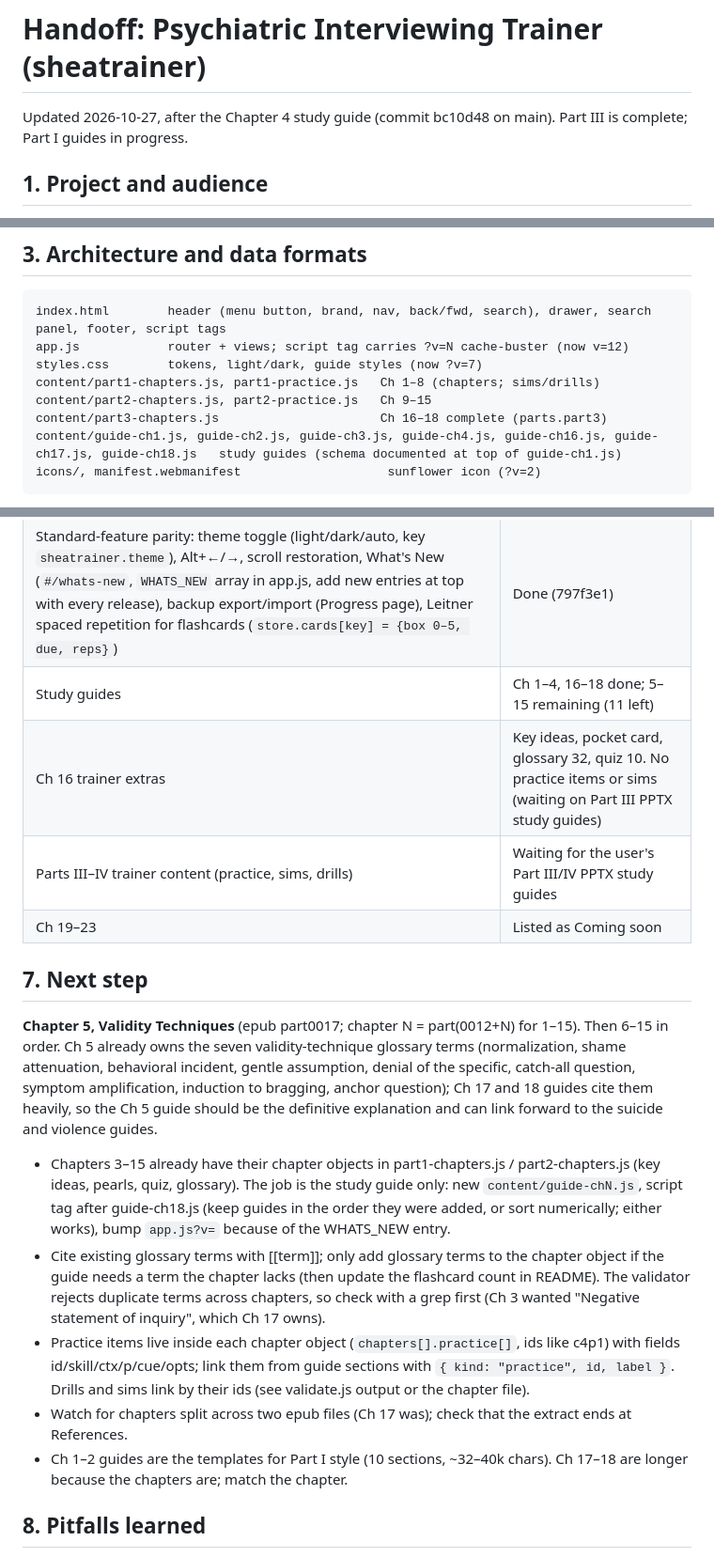
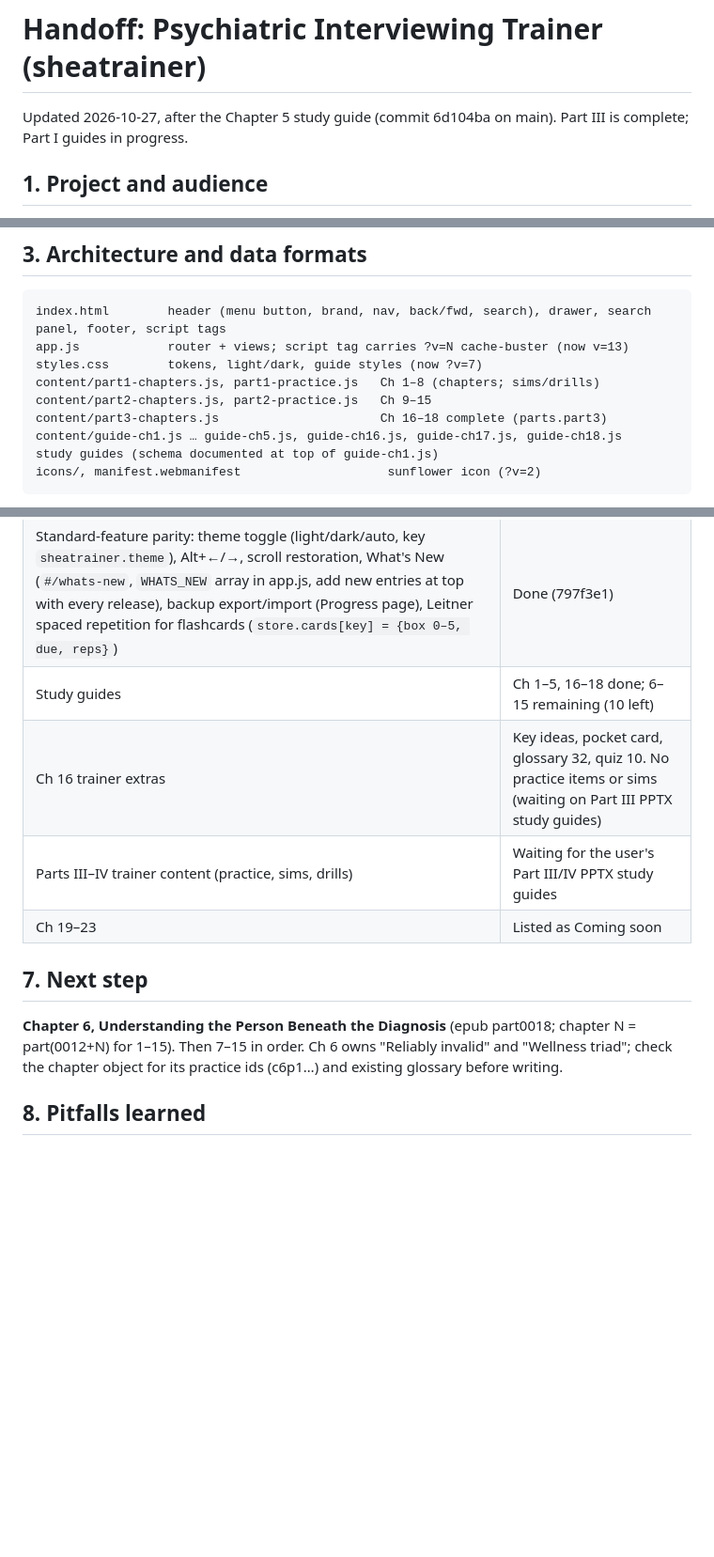
Before and after one commit to isaymotion/sheatrainer, a Markdown page: HANDOFF.md, 3 parts joined by grey strips. Shown at 94% size. Rendered like a GitHub page; blank space fills up the shorter version.

Commit message:
Update handoff after Chapter 5 (6d104ba)
Co-Authored-By: Claude Fable 5.1 <noreply@anthropic.com>
Claude-Session: https://claude.ai/code/session_012i75eUT3vthyTgRNpkbNVH

````diff
--- a/HANDOFF.md
+++ b/HANDOFF.md
@@ -1,6 +1,6 @@
 # Handoff: Psychiatric Interviewing Trainer (sheatrainer)
 
-Updated 2026-10-27, after the Chapter 4 study guide (commit bc10d48 on main). Part III is complete; Part I guides in progress.
+Updated 2026-10-27, after the Chapter 5 study guide (commit 6d104ba on main). Part III is complete; Part I guides in progress.
 
 ## 1. Project and audience
 - Static web app teaching psychiatry residents to interview sensitively and compassionately, built on Shea, *Psychiatric Interviewing: The Art of Understanding*, 3rd ed.
@@ -20,12 +20,12 @@ Updated 2026-10-27, after the Chapter 4 study guide (commit bc10d48 on main). Pa
 ## 3. Architecture and data formats
 ```
 index.html        header (menu button, brand, nav, back/fwd, search), drawer, search panel, footer, script tags
-app.js            router + views; script tag carries ?v=N cache-buster (now v=12)
+app.js            router + views; script tag carries ?v=N cache-buster (now v=13)
 styles.css        tokens, light/dark, guide styles (now ?v=7)
 content/part1-chapters.js, part1-practice.js   Ch 1–8 (chapters; sims/drills)
 content/part2-chapters.js, part2-practice.js   Ch 9–15
 content/part3-chapters.js                      Ch 16–18 complete (parts.part3)
-content/guide-ch1.js, guide-ch2.js, guide-ch3.js, guide-ch4.js, guide-ch16.js, guide-ch17.js, guide-ch18.js   study guides (schema documented at top of guide-ch1.js)
+content/guide-ch1.js … guide-ch5.js, guide-ch16.js, guide-ch17.js, guide-ch18.js   study guides (schema documented at top of guide-ch1.js)
 icons/, manifest.webmanifest                    sunflower icon (?v=2)
 ```
 - Routes: `#/home`, `#/learn`, `#/learn/chN` (guide), `#/learn/chN/<sectionId>`, `#/learn/chN/review`, `#/practice/<chN|all>[/<itemId>]`, `#/quiz/chN`, `#/simulate[/<id>]`, `#/drills[/<id>]`, `#/cards/<chN|all>`, `#/bookmarks`, `#/progress`, `#/about`.
@@ -65,18 +65,13 @@ Every release: add an entry at the top of `WHATS_NEW` in app.js (date, title, it
 | Part II trainer (Ch 9–15) | Done |
 | Navigation: hamburger drawer, back/forward, search (`/`, Ctrl/Cmd+K) | Done (a852eee) |
 | Standard-feature parity: theme toggle (light/dark/auto, key `sheatrainer.theme`), Alt+←/→, scroll restoration, What's New (`#/whats-new`, `WHATS_NEW` array in app.js, add new entries at top with every release), backup export/import (Progress page), Leitner spaced repetition for flashcards (`store.cards[key] = {box 0–5, due, reps}`) | Done (797f3e1) |
-| Study guides | Ch 1–4, 16–18 done; 5–15 remaining (11 left) |
+| Study guides | Ch 1–5, 16–18 done; 6–15 remaining (10 left) |
 | Ch 16 trainer extras | Key ideas, pocket card, glossary 32, quiz 10. No practice items or sims (waiting on Part III PPTX study guides) |
 | Parts III–IV trainer content (practice, sims, drills) | Waiting for the user's Part III/IV PPTX study guides |
 | Ch 19–23 | Listed as Coming soon |
 
 ## 7. Next step
-**Chapter 5, Validity Techniques** (epub part0017; chapter N = part(0012+N) for 1–15). Then 6–15 in order. Ch 5 already owns the seven validity-technique glossary terms (normalization, shame attenuation, behavioral incident, gentle assumption, denial of the specific, catch-all question, symptom amplification, induction to bragging, anchor question); Ch 17 and 18 guides cite them heavily, so the Ch 5 guide should be the definitive explanation and can link forward to the suicide and violence guides.
-- Chapters 3–15 already have their chapter objects in part1-chapters.js / part2-chapters.js (key ideas, pearls, quiz, glossary). The job is the study guide only: new `content/guide-chN.js`, script tag after guide-ch18.js (keep guides in the order they were added, or sort numerically; either works), bump `app.js?v=` because of the WHATS_NEW entry.
-- Cite existing glossary terms with [[term]]; only add glossary terms to the chapter object if the guide needs a term the chapter lacks (then update the flashcard count in README). The validator rejects duplicate terms across chapters, so check with a grep first (Ch 3 wanted "Negative statement of inquiry", which Ch 17 owns).
-- Practice items live inside each chapter object (`chapters[].practice[]`, ids like c4p1) with fields id/skill/ctx/p/cue/opts; link them from guide sections with `{ kind: "practice", id, label }`. Drills and sims link by their ids (see validate.js output or the chapter file).
-- Watch for chapters split across two epub files (Ch 17 was); check that the extract ends at References.
-- Ch 1–2 guides are the templates for Part I style (10 sections, ~32–40k chars). Ch 17–18 are longer because the chapters are; match the chapter.
+**Chapter 6, Understanding the Person Beneath the Diagnosis** (epub part0018; chapter N = part(0012+N) for 1–15). Then 7–15 in order. Ch 6 owns "Reliably invalid" and "Wellness triad"; check the chapter object for its practice ids (c6p1…) and existing glossary before writing.
 
 ## 8. Pitfalls learned
 - Glossary syntax is `[[term|shown text]]` (term first). A guide whose chapter has no entry in a parts file renders "not found".
````
Also changed, not shown: other parts of HANDOFF.md (+2 -2 lines).
